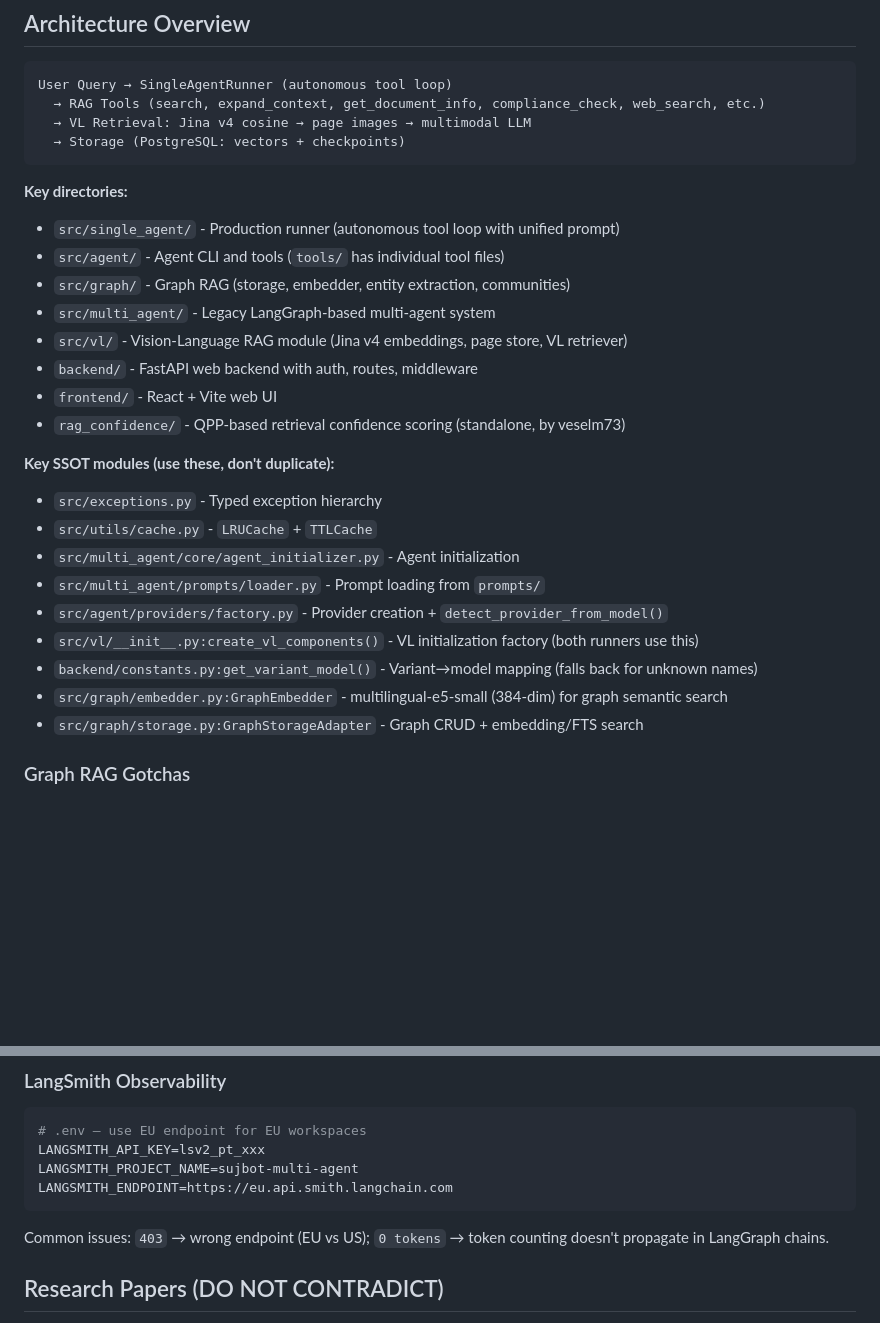
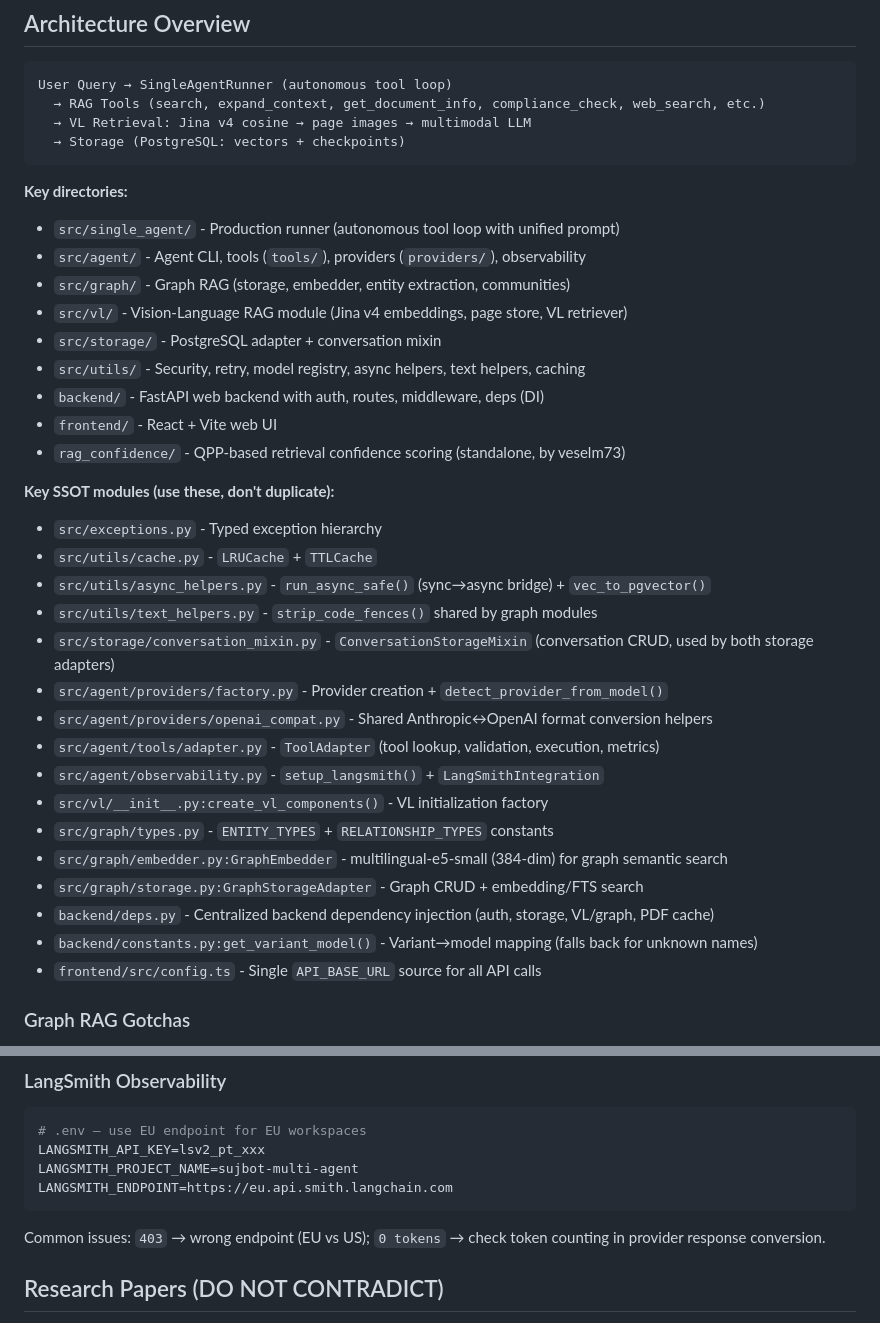
Before and after one commit to SUJBOT/SUJBOT, a Markdown page: CLAUDE.md, 2 parts joined by grey strips. Rendered like a GitHub page; blank space fills up the shorter version.

````diff
--- a/CLAUDE.md
+++ b/CLAUDE.md
@@ -122,24 +122,32 @@ User Query → SingleAgentRunner (autonomous tool loop)
 
 **Key directories:**
 - `src/single_agent/` - Production runner (autonomous tool loop with unified prompt)
-- `src/agent/` - Agent CLI and tools (`tools/` has individual tool files)
+- `src/agent/` - Agent CLI, tools (`tools/`), providers (`providers/`), observability
 - `src/graph/` - Graph RAG (storage, embedder, entity extraction, communities)
-- `src/multi_agent/` - Legacy LangGraph-based multi-agent system
 - `src/vl/` - Vision-Language RAG module (Jina v4 embeddings, page store, VL retriever)
-- `backend/` - FastAPI web backend with auth, routes, middleware
+- `src/storage/` - PostgreSQL adapter + conversation mixin
+- `src/utils/` - Security, retry, model registry, async helpers, text helpers, caching
+- `backend/` - FastAPI web backend with auth, routes, middleware, deps (DI)
 - `frontend/` - React + Vite web UI
 - `rag_confidence/` - QPP-based retrieval confidence scoring (standalone, by veselm73)
 
 **Key SSOT modules (use these, don't duplicate):**
 - `src/exceptions.py` - Typed exception hierarchy
 - `src/utils/cache.py` - `LRUCache` + `TTLCache`
-- `src/multi_agent/core/agent_initializer.py` - Agent initialization
-- `src/multi_agent/prompts/loader.py` - Prompt loading from `prompts/`
+- `src/utils/async_helpers.py` - `run_async_safe()` (sync→async bridge) + `vec_to_pgvector()`
+- `src/utils/text_helpers.py` - `strip_code_fences()` shared by graph modules
+- `src/storage/conversation_mixin.py` - `ConversationStorageMixin` (conversation CRUD, used by both storage adapters)
 - `src/agent/providers/factory.py` - Provider creation + `detect_provider_from_model()`
-- `src/vl/__init__.py:create_vl_components()` - VL initialization factory (both runners use this)
-- `backend/constants.py:get_variant_model()` - Variant→model mapping (falls back for unknown names)
+- `src/agent/providers/openai_compat.py` - Shared Anthropic↔OpenAI format conversion helpers
+- `src/agent/tools/adapter.py` - `ToolAdapter` (tool lookup, validation, execution, metrics)
+- `src/agent/observability.py` - `setup_langsmith()` + `LangSmithIntegration`
+- `src/vl/__init__.py:create_vl_components()` - VL initialization factory
+- `src/graph/types.py` - `ENTITY_TYPES` + `RELATIONSHIP_TYPES` constants
 - `src/graph/embedder.py:GraphEmbedder` - multilingual-e5-small (384-dim) for graph semantic search
 - `src/graph/storage.py:GraphStorageAdapter` - Graph CRUD + embedding/FTS search
+- `backend/deps.py` - Centralized backend dependency injection (auth, storage, VL/graph, PDF cache)
+- `backend/constants.py:get_variant_model()` - Variant→model mapping (falls back for unknown names)
+- `frontend/src/config.ts` - Single `API_BASE_URL` source for all API calls
 
 ### Graph RAG Gotchas
 
@@ -260,7 +268,7 @@ LANGSMITH_PROJECT_NAME=sujbot-multi-agent
 LANGSMITH_ENDPOINT=https://eu.api.smith.langchain.com
 ```
 
-Common issues: `403` → wrong endpoint (EU vs US); `0 tokens` → token counting doesn't propagate in LangGraph chains.
+Common issues: `403` → wrong endpoint (EU vs US); `0 tokens` → check token counting in provider response conversion.
 
 ## Research Papers (DO NOT CONTRADICT)
 
````
Also changed, not shown: CHANGELOG.md (+46 -0 lines).
